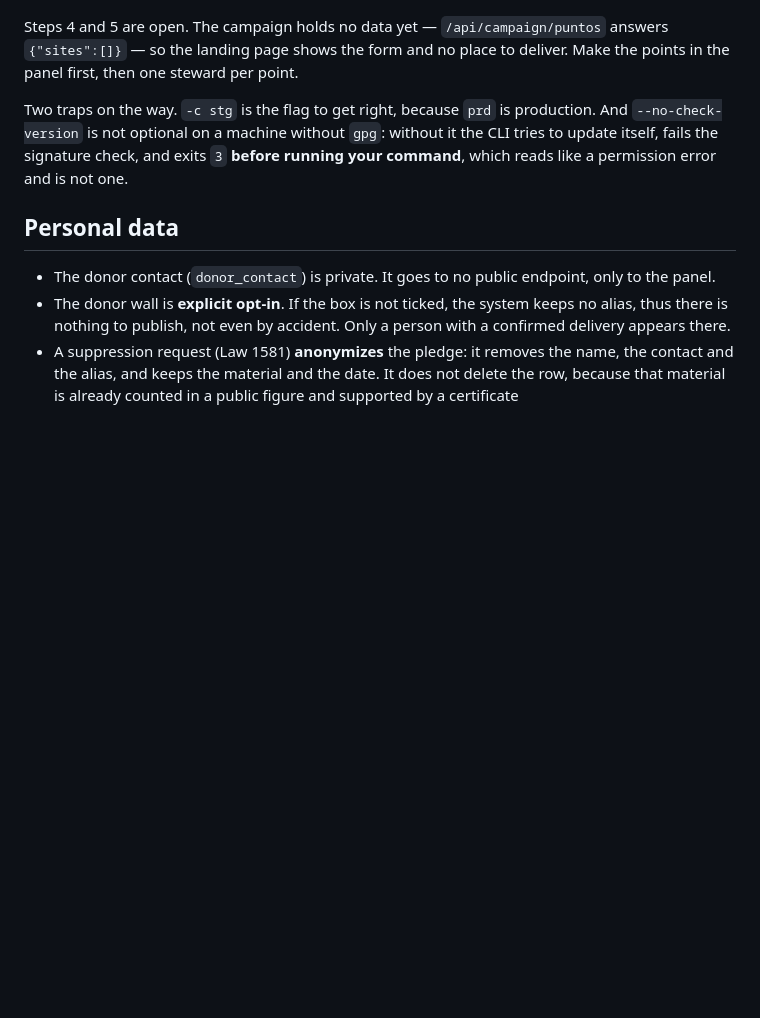
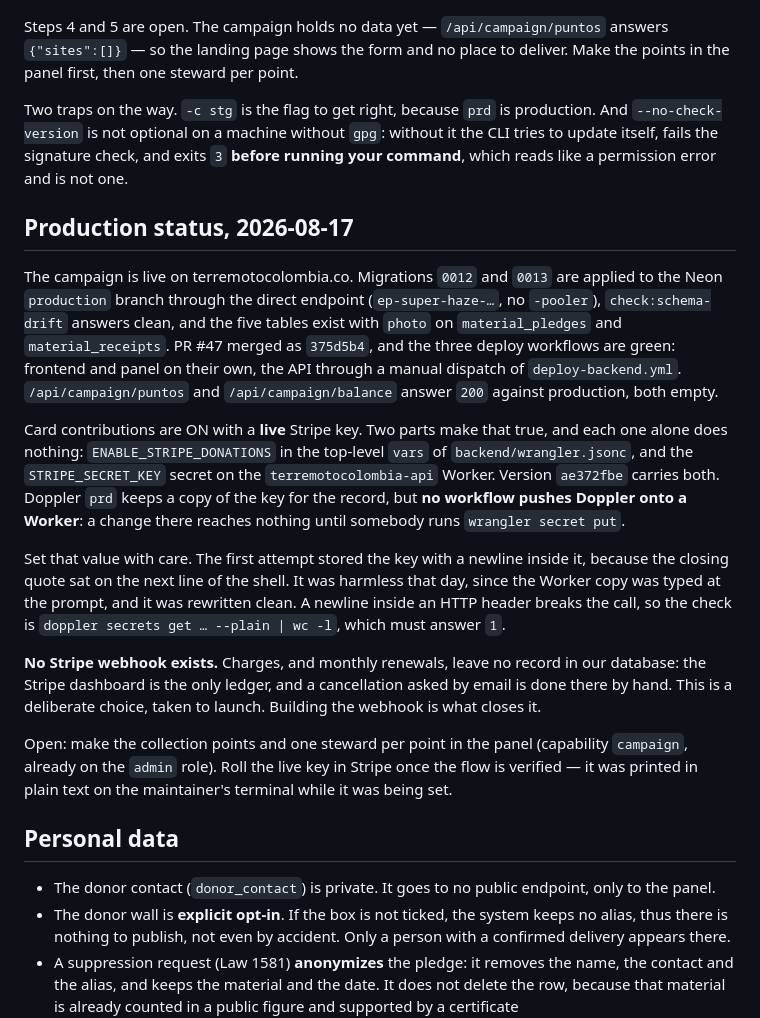
Before and after one commit to mallanet/Terremotocolombia, a Markdown page: docs/campaign-reconstruccion.md, the part around the change. Drawn GitHub-style; blank space fills up the shorter version.

Commit message:
Record how the campaign reached production, and what stays open
Two facts cost time today and are worth writing down: Doppler does not reach
a Worker on its own, and a shell quote on the next line stores a newline
inside the secret. Also names what launch left open: no webhook, no points
yet, and a live key that needs rolling.

Co-authored-by: Cursor <cursoragent@cursor.com>

```diff
--- a/docs/campaign-reconstruccion.md
+++ b/docs/campaign-reconstruccion.md
@@ -114,6 +114,41 @@ production. And `--no-check-version` is not optional on a machine without
 and exits `3` **before running your command**, which reads like a permission
 error and is not one.
 
+## Production status, 2026-08-17
+
+The campaign is live on terremotocolombia.co. Migrations `0012` and `0013` are
+applied to the Neon `production` branch through the direct endpoint
+(`ep-super-haze-…`, no `-pooler`), `check:schema-drift` answers clean, and the
+five tables exist with `photo` on `material_pledges` and `material_receipts`.
+PR #47 merged as `375d5b4`, and the three deploy workflows are green: frontend
+and panel on their own, the API through a manual dispatch of
+`deploy-backend.yml`. `/api/campaign/puntos` and `/api/campaign/balance` answer
+`200` against production, both empty.
+
+Card contributions are ON with a **live** Stripe key. Two parts make that
+true, and each one alone does nothing: `ENABLE_STRIPE_DONATIONS` in the
+top-level `vars` of `backend/wrangler.jsonc`, and the `STRIPE_SECRET_KEY`
+secret on the `terremotocolombia-api` Worker. Version `ae372fbe` carries both.
+Doppler `prd` keeps a copy of the key for the record, but **no workflow pushes
+Doppler onto a Worker**: a change there reaches nothing until somebody runs
+`wrangler secret put`.
+
+Set that value with care. The first attempt stored the key with a newline
+inside it, because the closing quote sat on the next line of the shell. It was
+harmless that day, since the Worker copy was typed at the prompt, and it was
+rewritten clean. A newline inside an HTTP header breaks the call, so the check
+is `doppler secrets get … --plain | wc -l`, which must answer `1`.
+
+**No Stripe webhook exists.** Charges, and monthly renewals, leave no record in
+our database: the Stripe dashboard is the only ledger, and a cancellation
+asked by email is done there by hand. This is a deliberate choice, taken to
+launch. Building the webhook is what closes it.
+
+Open: make the collection points and one steward per point in the panel
+(capability `campaign`, already on the `admin` role). Roll the live key in
+Stripe once the flow is verified — it was printed in plain text on the
+maintainer's terminal while it was being set.
+
 ## Personal data
 
 - The donor contact (`donor_contact`) is private. It goes to no public
```
